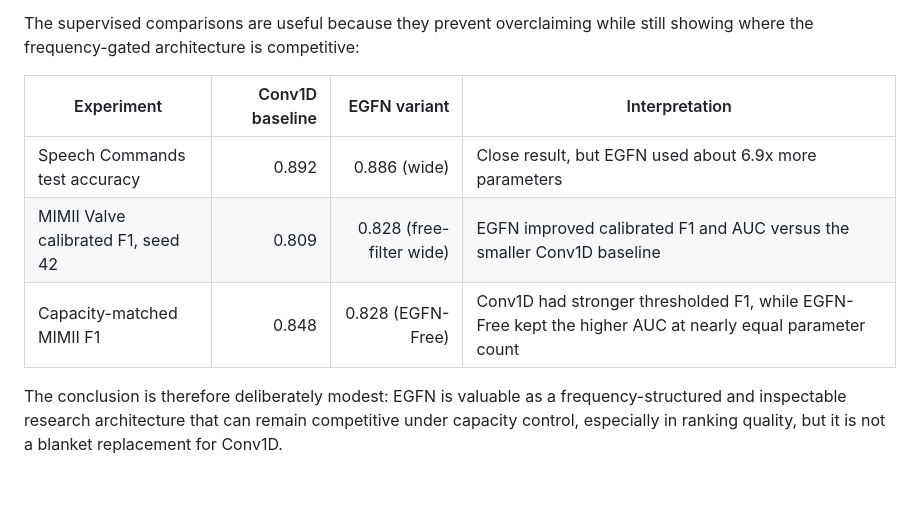
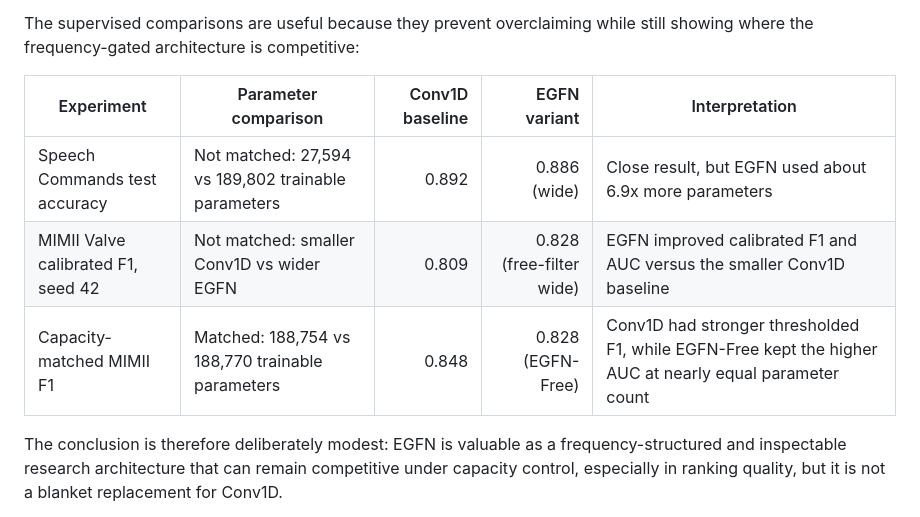
Before and after one commit to HenryMorenodataphysics-web/energy-gated-frequency-networks, a Markdown page: README.md, the part around the change. Drawn GitHub-style; blank space fills up the shorter version.

Commit message:
Show parameter counts in README comparison

```diff
--- a/README.md
+++ b/README.md
@@ -160,11 +160,11 @@ count.
 The supervised comparisons are useful because they prevent overclaiming while
 still showing where the frequency-gated architecture is competitive:
 
-| Experiment | Conv1D baseline | EGFN variant | Interpretation |
-| --- | ---: | ---: | --- |
-| Speech Commands test accuracy | 0.892 | 0.886 (wide) | Close result, but EGFN used about 6.9x more parameters |
-| MIMII Valve calibrated F1, seed 42 | 0.809 | 0.828 (free-filter wide) | EGFN improved calibrated F1 and AUC versus the smaller Conv1D baseline |
-| Capacity-matched MIMII F1 | 0.848 | 0.828 (EGFN-Free) | Conv1D had stronger thresholded F1, while EGFN-Free kept the higher AUC at nearly equal parameter count |
+| Experiment | Parameter comparison | Conv1D baseline | EGFN variant | Interpretation |
+| --- | --- | ---: | ---: | --- |
+| Speech Commands test accuracy | Not matched: 27,594 vs 189,802 trainable parameters | 0.892 | 0.886 (wide) | Close result, but EGFN used about 6.9x more parameters |
+| MIMII Valve calibrated F1, seed 42 | Not matched: smaller Conv1D vs wider EGFN | 0.809 | 0.828 (free-filter wide) | EGFN improved calibrated F1 and AUC versus the smaller Conv1D baseline |
+| Capacity-matched MIMII F1 | Matched: 188,754 vs 188,770 trainable parameters | 0.848 | 0.828 (EGFN-Free) | Conv1D had stronger thresholded F1, while EGFN-Free kept the higher AUC at nearly equal parameter count |
 
 The conclusion is therefore deliberately modest: EGFN is valuable as a
 frequency-structured and inspectable research architecture that can remain
```
